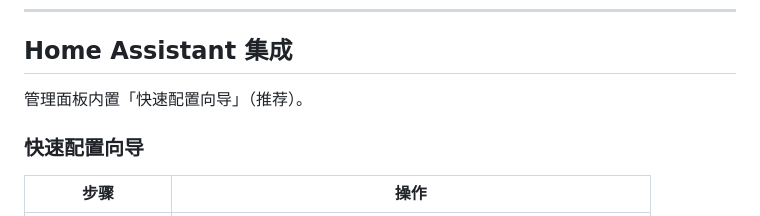
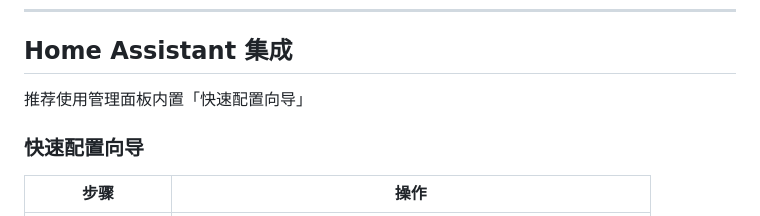
Before and after one commit to 1Neal1/Baby-tracker, a Markdown page: README.md, the part around the change. Rendered like a GitHub page.

Commit message:
Rephrase recommendation for quick configuration guide

```diff
--- a/README.md
+++ b/README.md
@@ -117,7 +117,7 @@ services:
 
 ## Home Assistant 集成
 
-管理面板内置「快速配置向导」（推荐）。
+推荐使用管理面板内置「快速配置向导」
 
 ### 快速配置向导
 
```
